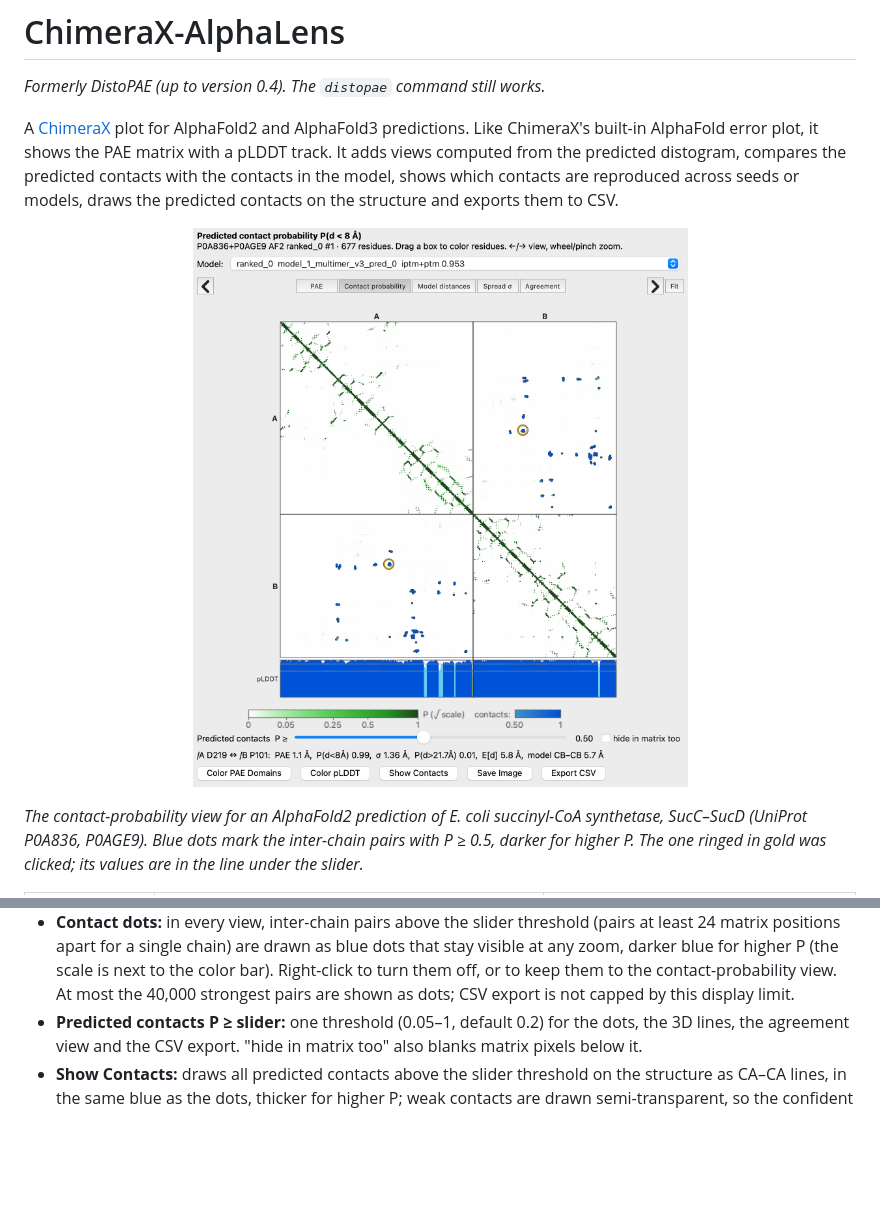
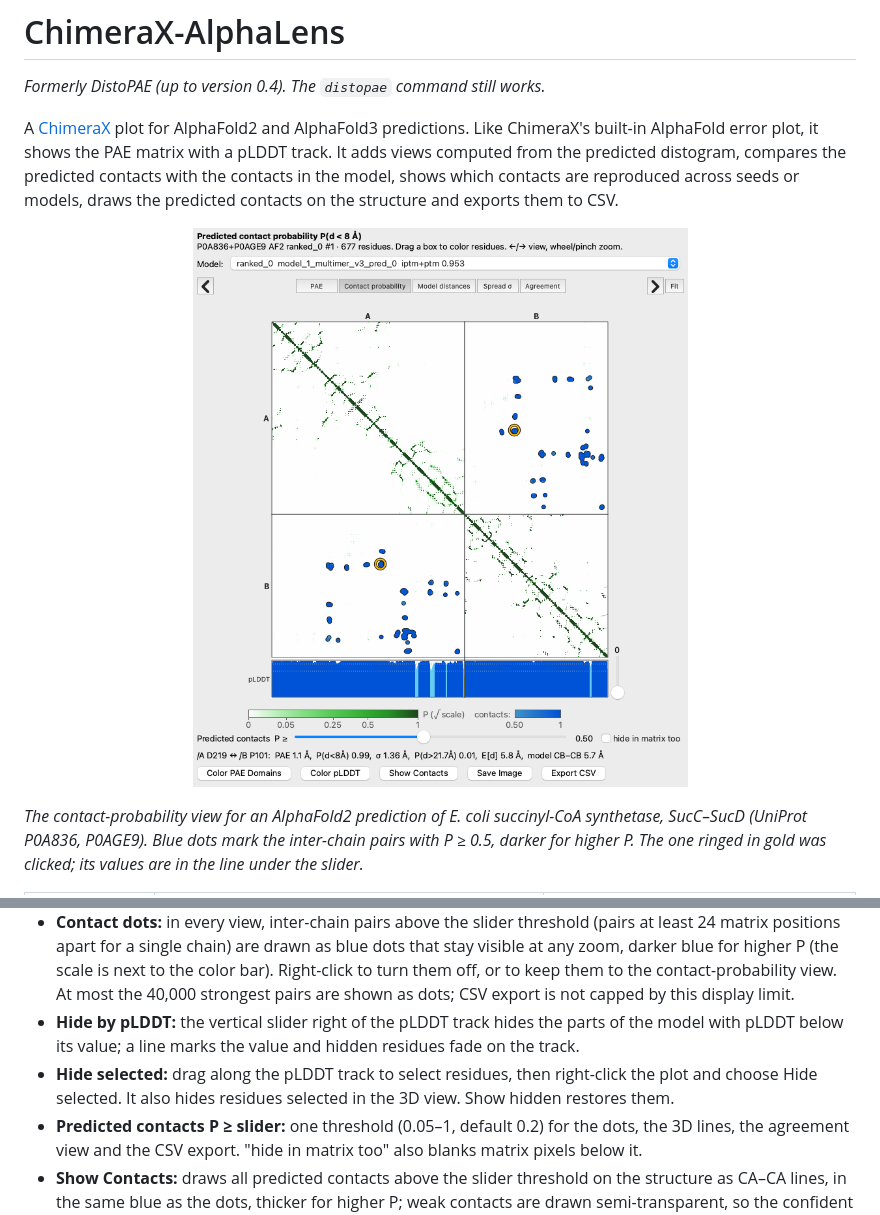
Before and after one commit to KosinskiLab/ChimeraX-AlphaLens, a Markdown page: README.md, 2 parts joined by grey strips. Rendered like a GitHub page; pictures changed too: docs/images/contacts.png; blank space fills up the shorter version.

```diff
--- a/README.md
+++ b/README.md
@@ -119,6 +119,10 @@ bar above the plot shows how far it has come; the Spread tab turns on when it fi
   zoom, darker blue for higher P (the scale is next to the color bar). Right-click to turn them
   off, or to keep them to the contact-probability view. At most the 40,000 strongest pairs are
   shown as dots; CSV export is not capped by this display limit.
+* **Hide by pLDDT:** the vertical slider right of the pLDDT track hides the parts of the model
+  with pLDDT below its value; a line marks the value and hidden residues fade on the track.
+* **Hide selected:** drag along the pLDDT track to select residues, then right-click the plot and
+  choose Hide selected. It also hides residues selected in the 3D view. Show hidden restores them.
 * **Predicted contacts P ≥ slider:** one threshold (0.05–1, default 0.2) for the dots, the 3D
   lines, the agreement view and the CSV export. "hide in matrix too" also blanks matrix pixels
   below it.
```
Also changed, not shown: other parts of README.md (+3 -3 lines), CHANGELOG.md (+8 -0 lines), docs/images/agreement.png, docs/images/views.png, 4 other files.
